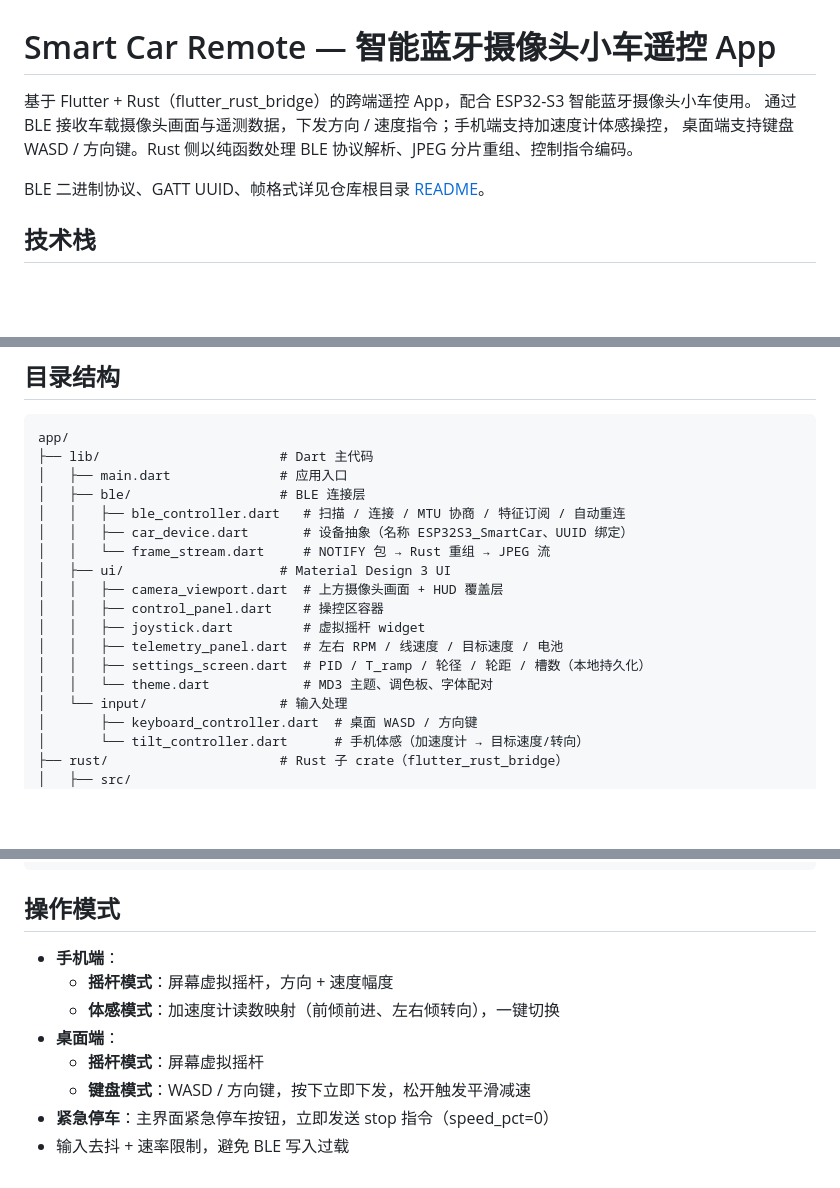
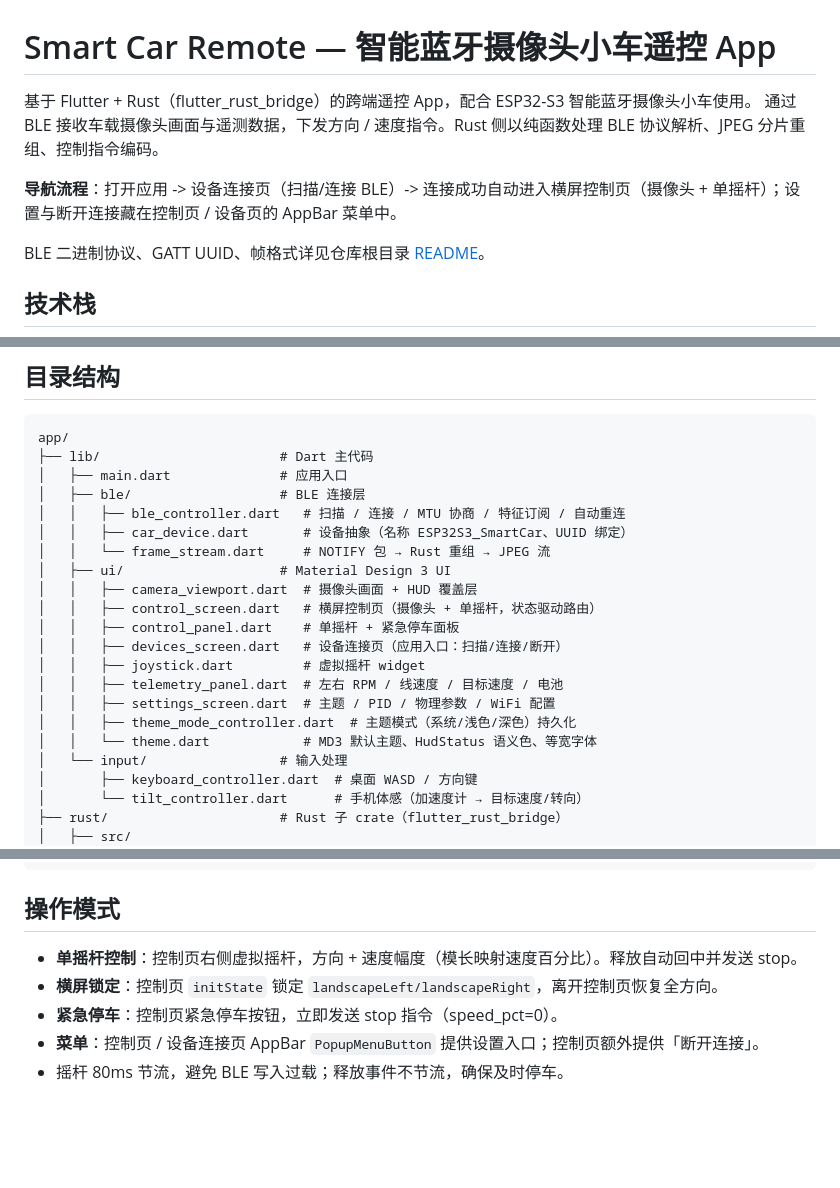
Before and after one commit to halfoffive/esp32-s3-smart-bluetooth-camera-car, a Markdown page: app/README.md, 3 parts joined by grey strips. GitHub-like rendering; blank space fills up the shorter version.

Commit message:
docs: 同步导航重构/横屏单摇杆文档
- CHANGELOG [Unreleased] 增 Changed/Removed 段记录导航重构
- AGENTS.md 新增导航流程与横屏锁定约定, 更新 M3 组件清单
  (移除 NavigationBar/IndexedStack, 改 PopupMenuButton)
- app/README.md 更新流程描述/目录结构/操作模式

```diff
--- a/app/README.md
+++ b/app/README.md
@@ -1,8 +1,9 @@
 # Smart Car Remote — 智能蓝牙摄像头小车遥控 App
 
 基于 Flutter + Rust（flutter_rust_bridge）的跨端遥控 App，配合 ESP32-S3 智能蓝牙摄像头小车使用。
-通过 BLE 接收车载摄像头画面与遥测数据，下发方向 / 速度指令；手机端支持加速度计体感操控，
-桌面端支持键盘 WASD / 方向键。Rust 侧以纯函数处理 BLE 协议解析、JPEG 分片重组、控制指令编码。
+通过 BLE 接收车载摄像头画面与遥测数据，下发方向 / 速度指令。Rust 侧以纯函数处理 BLE 协议解析、JPEG 分片重组、控制指令编码。
+
+**导航流程**：打开应用 -> 设备连接页（扫描/连接 BLE）-> 连接成功自动进入横屏控制页（摄像头 + 单摇杆）；设置与断开连接藏在控制页 / 设备页的 AppBar 菜单中。
 
 BLE 二进制协议、GATT UUID、帧格式详见仓库根目录 [README](../README.md#ble-通信协议)。
 
@@ -68,12 +69,15 @@ app/
 │   │   ├── car_device.dart       # 设备抽象（名称 ESP32S3_SmartCar、UUID 绑定）
 │   │   └── frame_stream.dart     # NOTIFY 包 → Rust 重组 → JPEG 流
 │   ├── ui/                    # Material Design 3 UI
-│   │   ├── camera_viewport.dart  # 上方摄像头画面 + HUD 覆盖层
-│   │   ├── control_panel.dart    # 操控区容器
+│   │   ├── camera_viewport.dart  # 摄像头画面 + HUD 覆盖层
+│   │   ├── control_screen.dart   # 横屏控制页（摄像头 + 单摇杆，状态驱动路由）
+│   │   ├── control_panel.dart    # 单摇杆 + 紧急停车面板
+│   │   ├── devices_screen.dart   # 设备连接页（应用入口：扫描/连接/断开）
 │   │   ├── joystick.dart         # 虚拟摇杆 widget
 │   │   ├── telemetry_panel.dart  # 左右 RPM / 线速度 / 目标速度 / 电池
-│   │   ├── settings_screen.dart  # PID / T_ramp / 轮径 / 轮距 / 槽数（本地持久化）
-│   │   └── theme.dart            # MD3 主题、调色板、字体配对
+│   │   ├── settings_screen.dart  # 主题 / PID / 物理参数 / WiFi 配置
+│   │   ├── theme_mode_controller.dart  # 主题模式（系统/浅色/深色）持久化
+│   │   └── theme.dart            # MD3 默认主题、HudStatus 语义色、等宽字体
 │   └── input/                 # 输入处理
 │       ├── keyboard_controller.dart  # 桌面 WASD / 方向键
 │       └── tilt_controller.dart      # 手机体感（加速度计 → 目标速度/转向）
@@ -92,11 +96,8 @@ app/
 
 ## 操作模式
 
-- **手机端**：
-  - **摇杆模式**：屏幕虚拟摇杆，方向 + 速度幅度
-  - **体感模式**：加速度计读数映射（前倾前进、左右倾转向），一键切换
-- **桌面端**：
-  - **摇杆模式**：屏幕虚拟摇杆
-  - **键盘模式**：WASD / 方向键，按下立即下发，松开触发平滑减速
-- **紧急停车**：主界面紧急停车按钮，立即发送 stop 指令（speed_pct=0）
-- 输入去抖 + 速率限制，避免 BLE 写入过载
+- **单摇杆控制**：控制页右侧虚拟摇杆，方向 + 速度幅度（模长映射速度百分比）。释放自动回中并发送 stop。
+- **横屏锁定**：控制页 `initState` 锁定 `landscapeLeft/landscapeRight`，离开控制页恢复全方向。
+- **紧急停车**：控制页紧急停车按钮，立即发送 stop 指令（speed_pct=0）。
+- **菜单**：控制页 / 设备连接页 AppBar `PopupMenuButton` 提供设置入口；控制页额外提供「断开连接」。
+- 摇杆 80ms 节流，避免 BLE 写入过载；释放事件不节流，确保及时停车。
```
Also changed, not shown: AGENTS.md (+3 -1 lines), CHANGELOG.md (+9 -0 lines).
